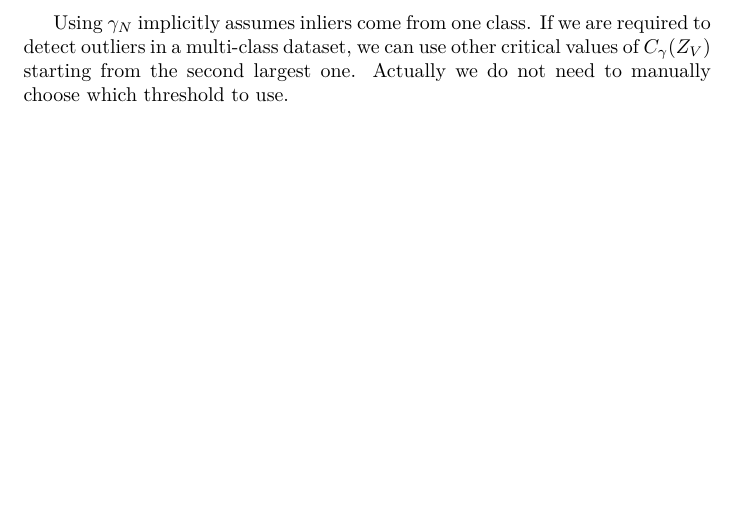
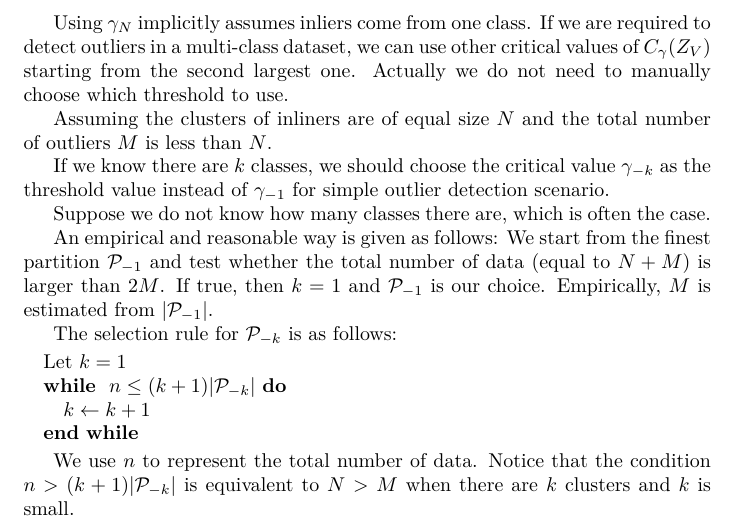
Before and after one commit to zhaofeng-shu33/info-clustering-research, a LaTeX document (clustering_with_outliers.tex): part of the page, cut so that both start at the same text, the shorter picture padded with empty space. Compiled offline with XeLaTeX.

Commit message:
add clustering with outliers method

```diff
--- a/clustering_with_outliers.tex
+++ b/clustering_with_outliers.tex
@@ -1,5 +1,31 @@
 \documentclass{article}
+\usepackage{algorithmic}
 \begin{document}
 Using $\gamma_N$ implicitly assumes inliers come from one class.
 If we are required to detect outliers in a multi-class dataset, we can use other critical values of $C_{\gamma}(Z_V)$ starting from the second largest one. Actually we do not need to manually choose which threshold to use.
+
+Assuming the clusters of inliners are of equal size $N$ and the total number of
+outliers $M$ is less than $N$.
+
+If we know there are $k$ classes, we should choose the critical value $\gamma_{-k}$ as the threshold value instead of $\gamma_{-1}$ for simple outlier detection scenario.
+
+Suppose we do not know how many classes there are, which is often the case.
+
+An empirical and reasonable way is given as follows:
+We start from the finest partition $\mathcal{P}_{-1}$ and test whether the total number of data (equal to $N+M$) is larger than $2M$. If true, then $k=1$ and $\mathcal{P}_{-1}$ is our choice.
+Empirically, $M$ is estimated from $|\mathcal{P}_{-1}|$.
+
+The selection rule for $\mathcal{P}_{-k}$ is as follows:
+
+\begin{algorithmic}
+\STATE Let $k=1$
+\WHILE{ $ n \leq (k+1) |\mathcal{P}_{-k}|$}
+\STATE $k\leftarrow k+1$
+\ENDWHILE
+\end{algorithmic}
+
+We use $n$ to represent the total number of data. Notice that the condition $ n > (k+1) |\mathcal{P}_{-k}|$ is equivalent
+to $N>M$ when there are $k$ clusters and $k$ is small.
+
+
 \end{document}
```
